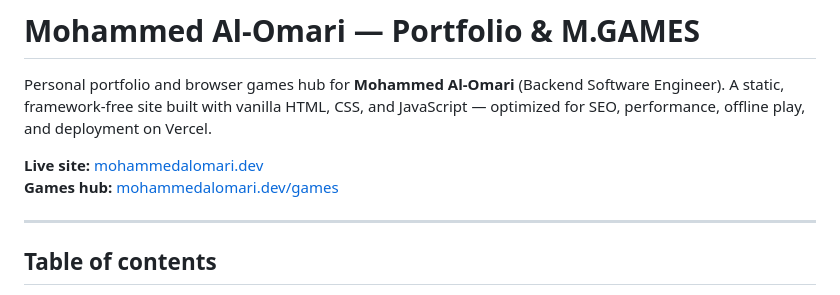
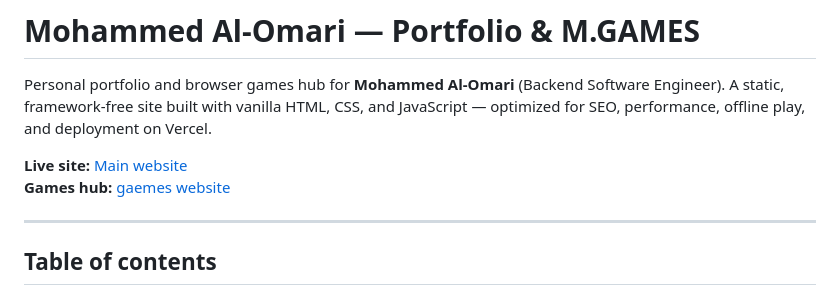
Before and after one commit to 0marii/Omari_portfolio, a Markdown page: README.md, the part around the change. GitHub-like rendering.

Commit message:
Update portfolio links in README.md

```diff
--- a/README.md
+++ b/README.md
@@ -2,8 +2,8 @@
 
 Personal portfolio and browser games hub for **Mohammed Al-Omari** (Backend Software Engineer). A static, framework-free site built with vanilla HTML, CSS, and JavaScript — optimized for SEO, performance, offline play, and deployment on Vercel.
 
-**Live site:** [mohammedalomari.dev](https://new-portfolio-self-five.vercel.app/)
-**Games hub:** [mohammedalomari.dev/games](https://new-portfolio-self-five.vercel.app/games#catalog)
+**Live site:** [Main website](https://omari.vercel.app/)
+**Games hub:** [gaemes website](https://omari.vercel.app/games)
 
 ---
 
```
